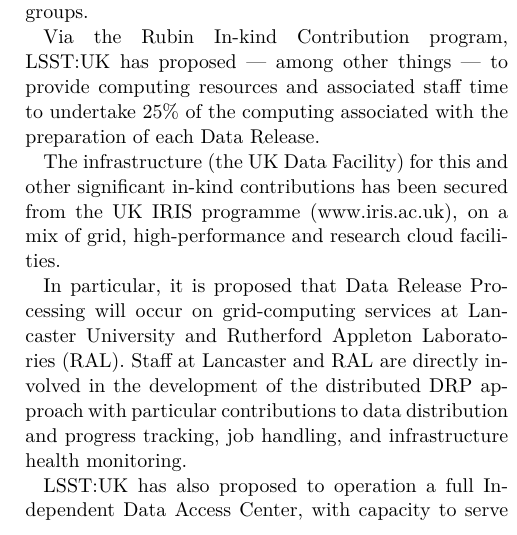
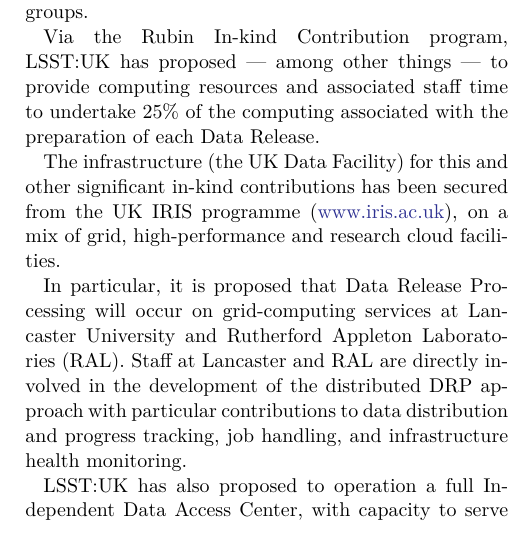
Before and after one commit to lsst-pst/pstn-017, a LaTeX paper (PSTN-017.tex, which reads datafacilities.tex): part of one column of page 7 of 10, cut so that both start at the same text. Compiled offline with XeLaTeX.

Commit message:
Update datafacilities.tex
Co-authored-by: wil <womullan@lsst.org>

```diff
--- a/datafacilities.tex
+++ b/datafacilities.tex
@@ -14,7 +14,7 @@
 
 Via the Rubin In-kind Contribution program, LSST:UK has proposed --- among other things --- to provide computing resources and associated staff time to undertake $25\%$ of the computing associated with the preparation of each Data Release.
 
-The infrastructure (the UK Data Facility) for this and other significant in-kind contributions has been secured from the UK IRIS programme (www.iris.ac.uk), on a mix of grid, high-performance and research cloud facilities.
+The infrastructure (the UK Data Facility) for this and other significant in-kind contributions has been secured from the UK IRIS programme (\url{www.iris.ac.uk}), on a mix of grid, high-performance and research cloud facilities.
 
 In particular, it is proposed that Data Release Processing will occur on grid-computing services at Lancaster University and Rutherford Appleton Laboratories (RAL). Staff at Lancaster and RAL are directly involved in the development of the distributed DRP approach with particular contributions to data distribution and progress tracking, job handling, and infrastructure health monitoring.
 
```
